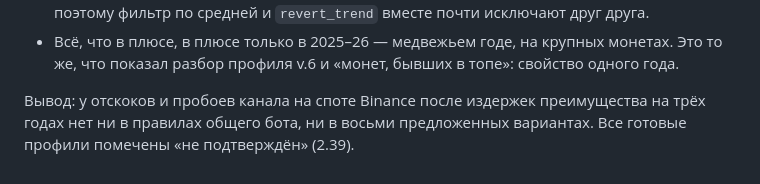
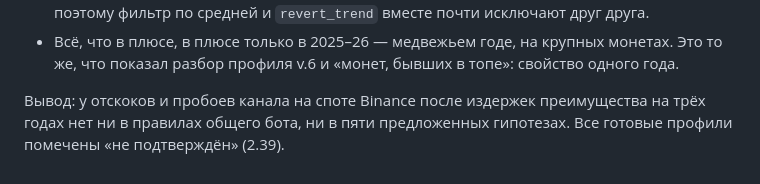
Before and after one commit to Rub1n1337/cryptoscreener, a Markdown page: docs/RESEARCH-2026-10.md, the part around the change. Drawn GitHub-style.

```diff
--- a/docs/RESEARCH-2026-10.md
+++ b/docs/RESEARCH-2026-10.md
@@ -173,4 +173,4 @@ Telegram: сигналы профиля теперь говорят, войдё
 - Отскок от нижней границы после падения на 3.5σ почти всегда ниже 50-дневной средней, поэтому фильтр по средней и `revert_trend` вместе почти исключают друг друга.
 - Всё, что в плюсе, в плюсе только в 2025–26 — медвежьем годе, на крупных монетах. Это то же, что показал разбор профиля v.6 и «монет, бывших в топе»: свойство одного года.
 
-Вывод: у отскоков и пробоев канала на споте Binance после издержек преимущества на трёх годах нет ни в правилах общего бота, ни в восьми предложенных вариантах. Все готовые профили помечены «не подтверждён» (2.39).
+Вывод: у отскоков и пробоев канала на споте Binance после издержек преимущества на трёх годах нет ни в правилах общего бота, ни в пяти предложенных гипотезах. Все готовые профили помечены «не подтверждён» (2.39).
```
Also changed, not shown: docs/AUDIT-2026-10-19.md (+2 -0 lines), docs/AUDIT-CONTINUE.md (+12 -5 lines).
